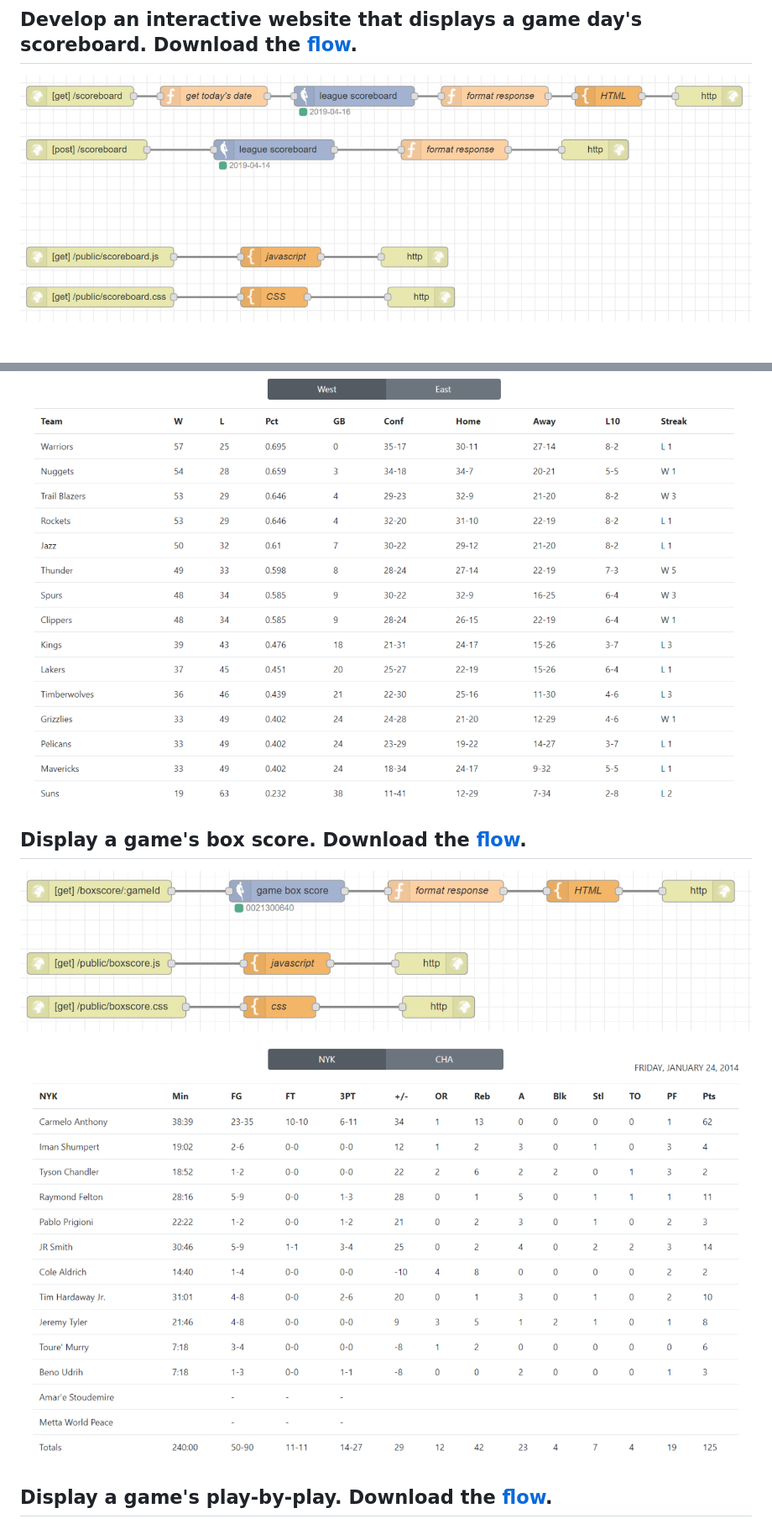
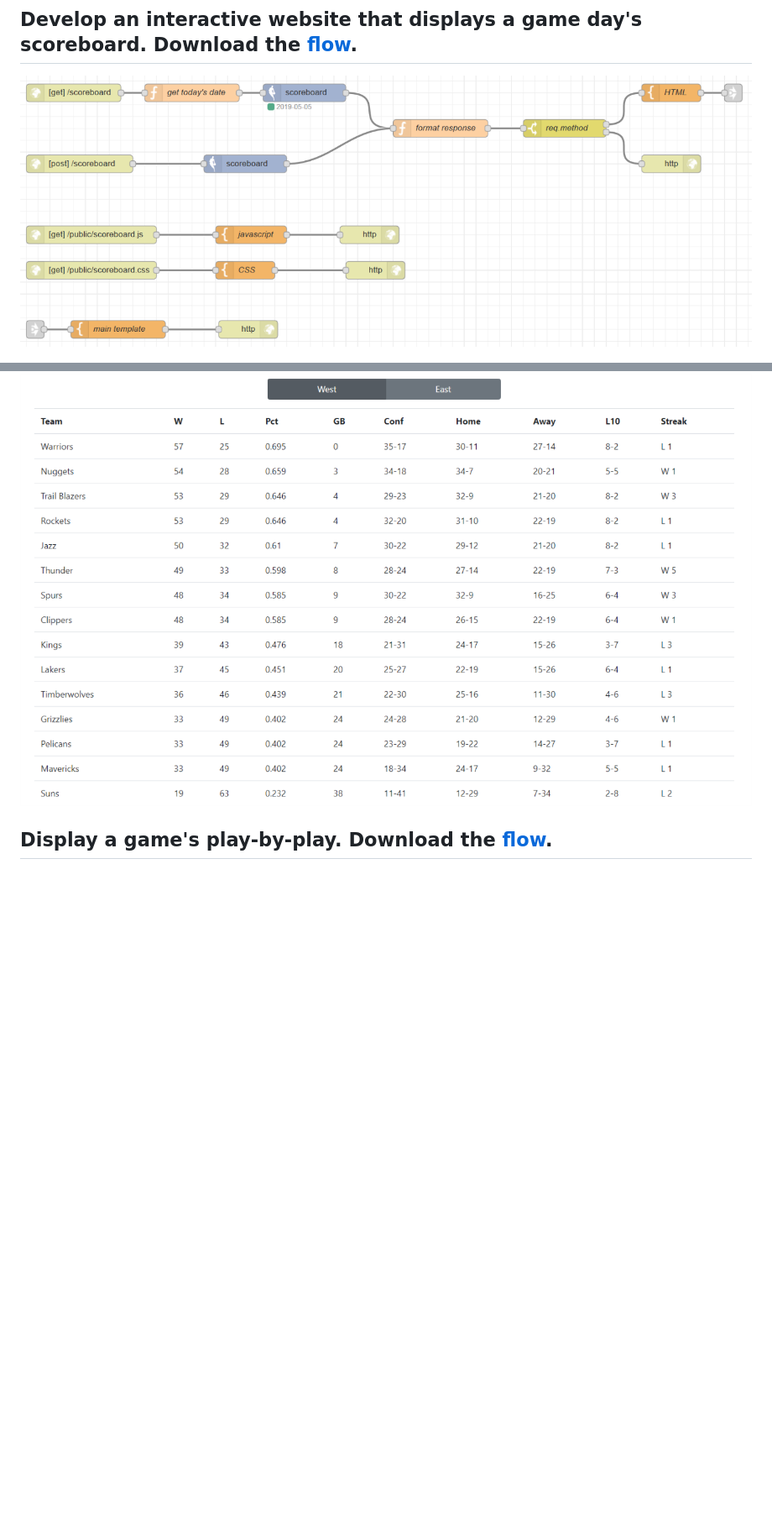
Before and after one commit to jcostello93/node-red-contrib-nba, a Markdown page: README.md, 2 parts joined by grey strips. Shown at 84% size. Drawn GitHub-style; pictures changed too: screenshots/box-score-flow.png (deleted), screenshots/box-score.png (deleted), screenshots/scoreboard-flow.png (deleted); blank space fills up the shorter version.

```diff
--- a/README.md
+++ b/README.md
@@ -187,6 +200,6 @@ To test the game node:
 
 ## Develop an interactive website that displays a game day's scoreboard. Download the [flow](flows/scoreboard.json).
 
-![scoreboard-flow](screenshots/scoreboard-flow.png?raw=true "scoreboard-flow")
+![scoreboard-flow](screenshots/scoreboard-flow2.png?raw=true "scoreboard-flow")
 
 ![scoreboard](screenshots/scoreboard.png?raw=true "scoreboard")
@@ -202,12 +221,6 @@ To test the game node:
 ![standings-flow](screenshots/standings-flow.png?raw=true "standings-flow")
 
 ![standings](screenshots/standings.png?raw=true "standings")
-
-## Display a game's box score. Download the [flow](flows/box-score.json).
-
-![box-score-flow](screenshots/box-score-flow.png?raw=true "box-score-flow")
-
-![box-score](screenshots/box-score.png?raw=true "box-score")
 
 ## Display a game's play-by-play. Download the [flow](flows/play-by-play.json).
 
```
Also changed, not shown: other parts of README.md (+27 -8 lines), screenshots/box-score-flow2.png (added), screenshots/box-score2.png (added), 5 other files.
